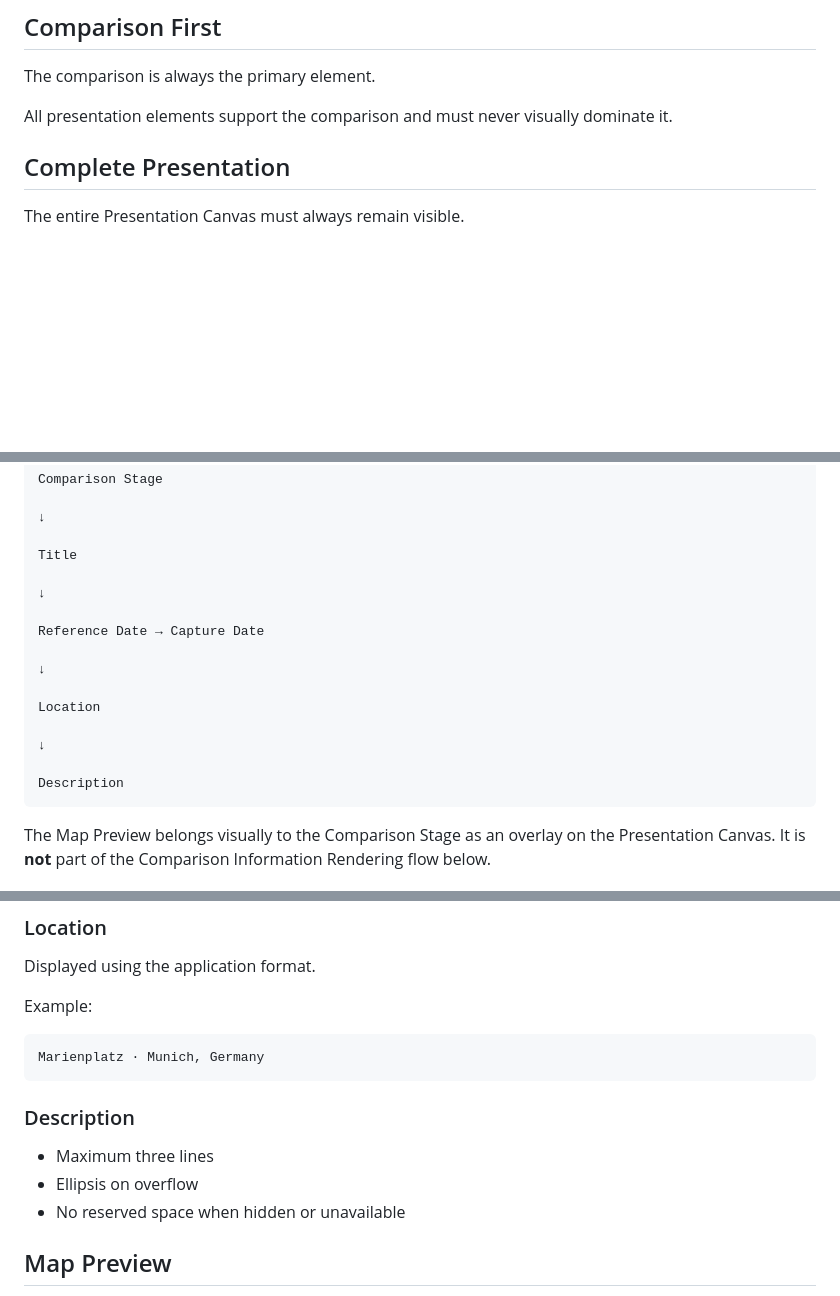
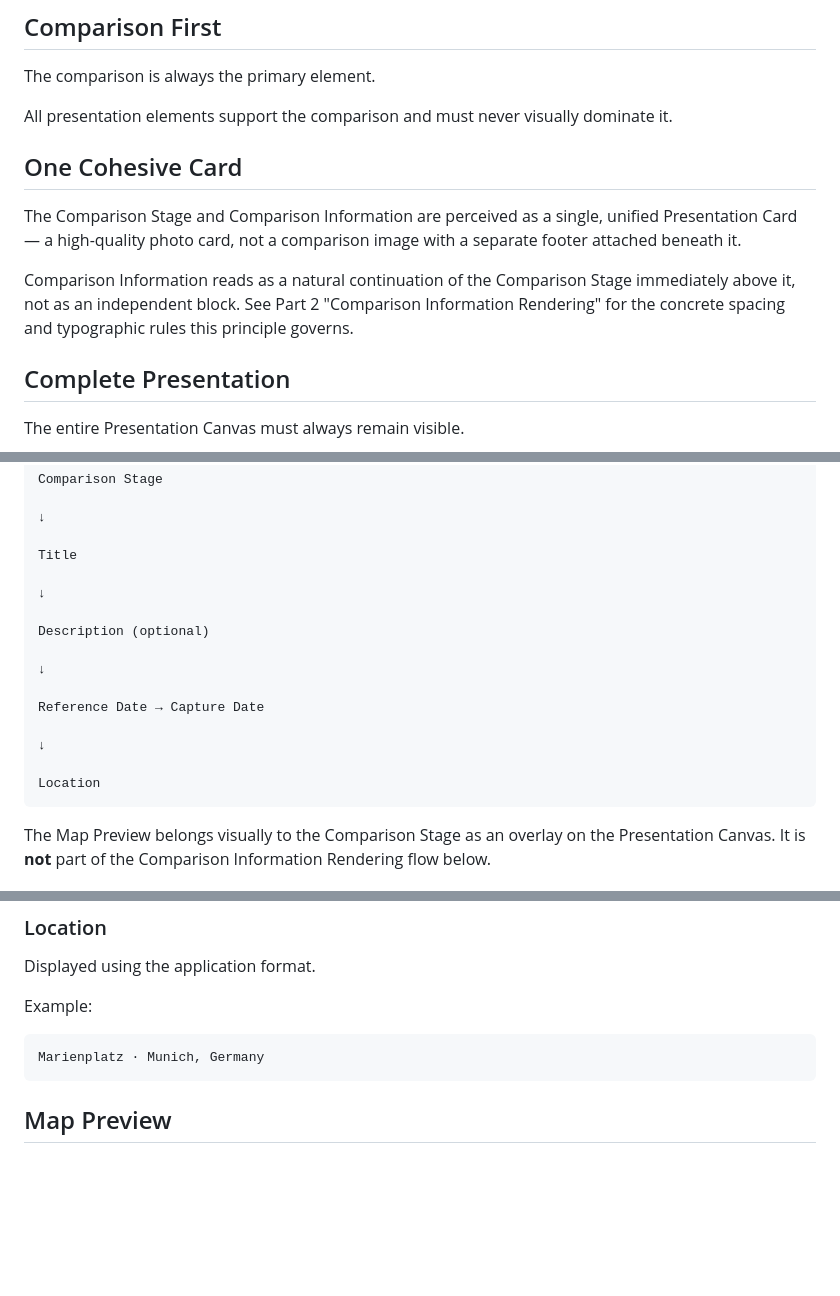
Before and after one commit to mario-fliegner/sameview-web, a Markdown page: docs/COMPARISON_PRESENTATION.md, 3 parts joined by grey strips. GitHub-like rendering; blank space fills up the shorter version.

```diff
--- a/docs/COMPARISON_PRESENTATION.md
+++ b/docs/COMPARISON_PRESENTATION.md
@@ -58,6 +58,17 @@ The comparison is always the primary element.
 
 All presentation elements support the comparison and must never visually
 dominate it.
+
+## One Cohesive Card
+
+The Comparison Stage and Comparison Information are perceived as a single,
+unified Presentation Card — a high-quality photo card, not a comparison
+image with a separate footer attached beneath it.
+
+Comparison Information reads as a natural continuation of the Comparison
+Stage immediately above it, not as an independent block. See Part 2
+"Comparison Information Rendering" for the concrete spacing and
+typographic rules this principle governs.
 
 ## Complete Presentation
 
@@ -186,15 +197,15 @@ Default layout:
 
     ↓
 
+    Description (optional)
+
+    ↓
+
     Reference Date → Capture Date
 
     ↓
 
     Location
-
-    ↓
-
-    Description
 
 The Map Preview belongs visually to the Comparison Stage as an overlay on
 the Presentation Canvas. It is **not** part of the Comparison Information
@@ -297,12 +378,6 @@ Displayed using the application format.
 Example:
 
     Marienplatz · Munich, Germany
-
-### Description
-
--   Maximum three lines
--   Ellipsis on overflow
--   No reserved space when hidden or unavailable
 
 ## Map Preview
 
```
Also changed, not shown: other parts of docs/COMPARISON_PRESENTATION.md (+72 -2 lines).
